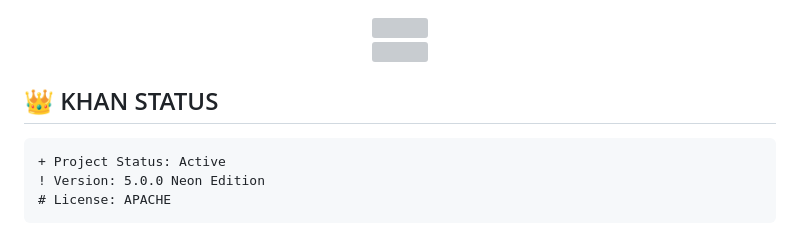
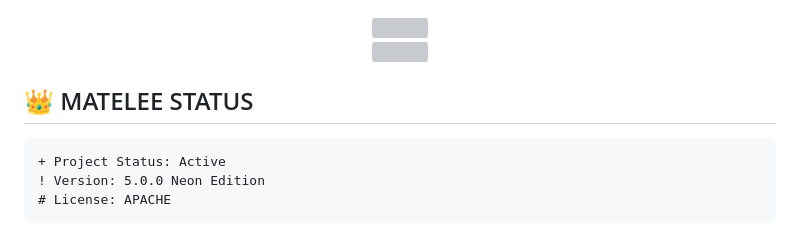
Before and after one commit to tryphonee/MTALEE-TMD1, a Markdown page: README.md, the part around the change printed below. Drawn GitHub-style; grey boxes are pictures that could not be loaded.

````diff
--- a/README.md
+++ b/README.md
@@ -170,7 +170,7 @@
   <img src="https://github.com/JawadYT36/KHAN-MD/blob/main/assets/futuretech.gif?raw=true" width="100%"/>
 </div>
 
-## 👑 KHAN STATUS
+## 👑 MATELEE STATUS
 
 ```diff
 + Project Status: Active
````
Also changed, not shown: other parts of README.md (+3 -3 lines).
